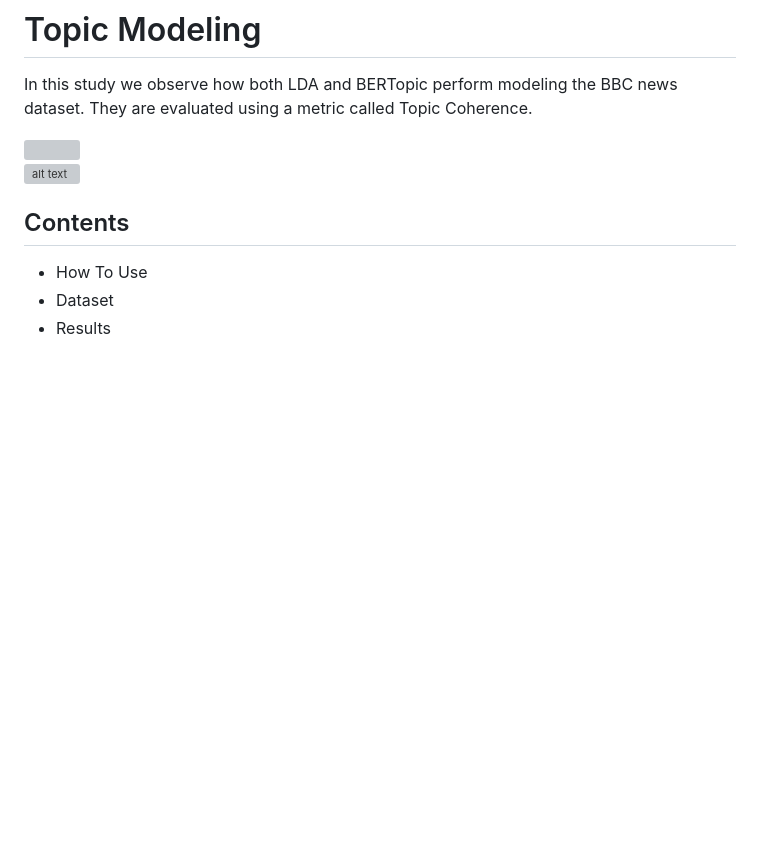
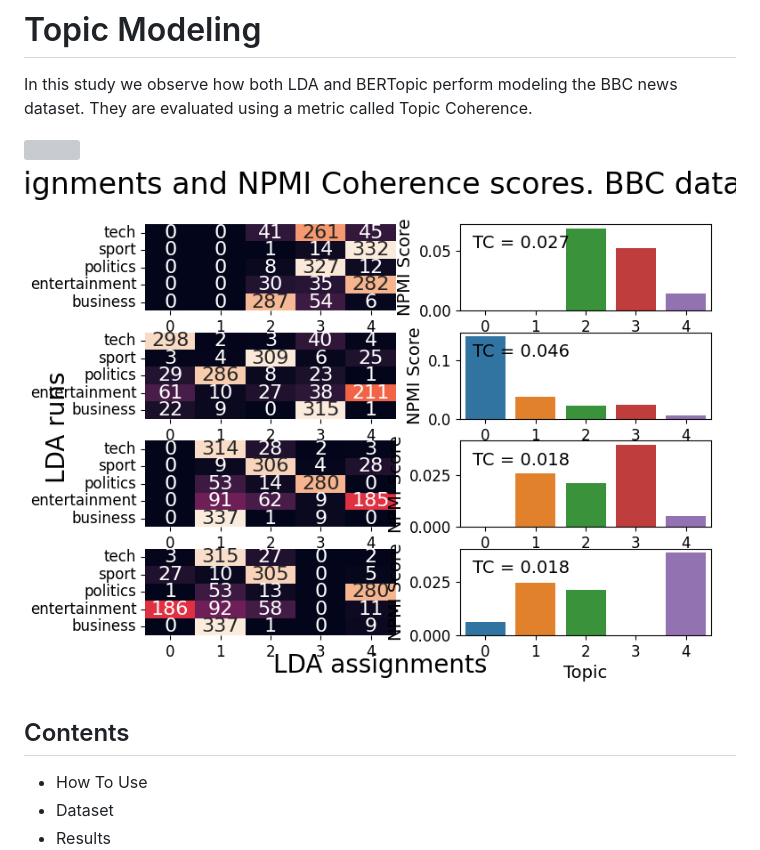
Before and after one commit to jhewitt11/Topic-Modeling-BERTopic-and-LDA, a Markdown page: README.md, the part around the change. Drawn GitHub-style; blank space fills up the shorter version; grey boxes are pictures that could not be loaded.

```diff
--- a/README.md
+++ b/README.md
@@ -4,7 +4,7 @@ In this study we observe how both LDA and BERTopic perform modeling the BBC news
 
 <img src="https://github.com/jhewitt11/Topic-Modeling-BERTopic-and-LDA/tree/main/results/results_467.png" width="100">
 
-![alt text](https://github.com/jhewitt11/Topic-Modeling-BERTopic-and-LDA/tree/main/results/results_467.png?raw=true)
+![alt text](./results/results_467.png?raw=true)
 
 ## Contents
 - How To Use
```
